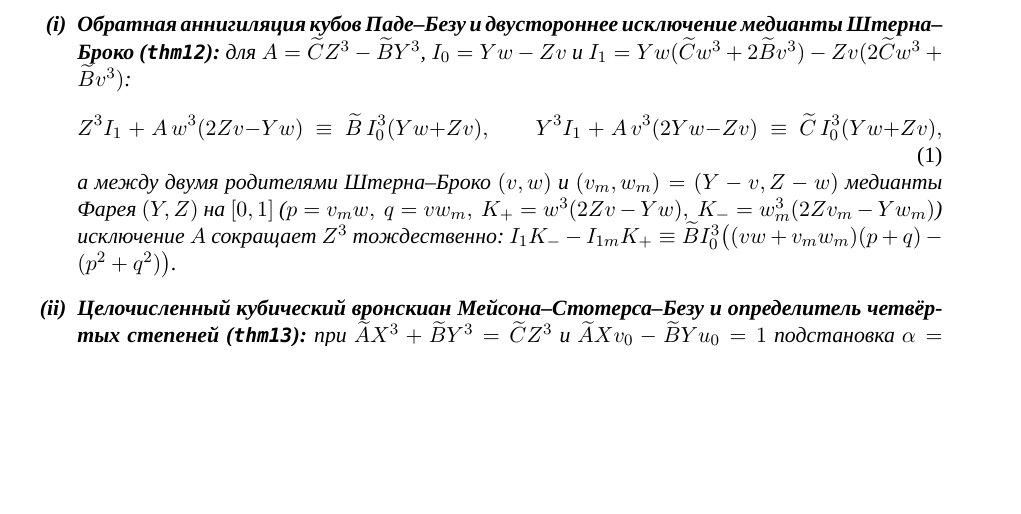
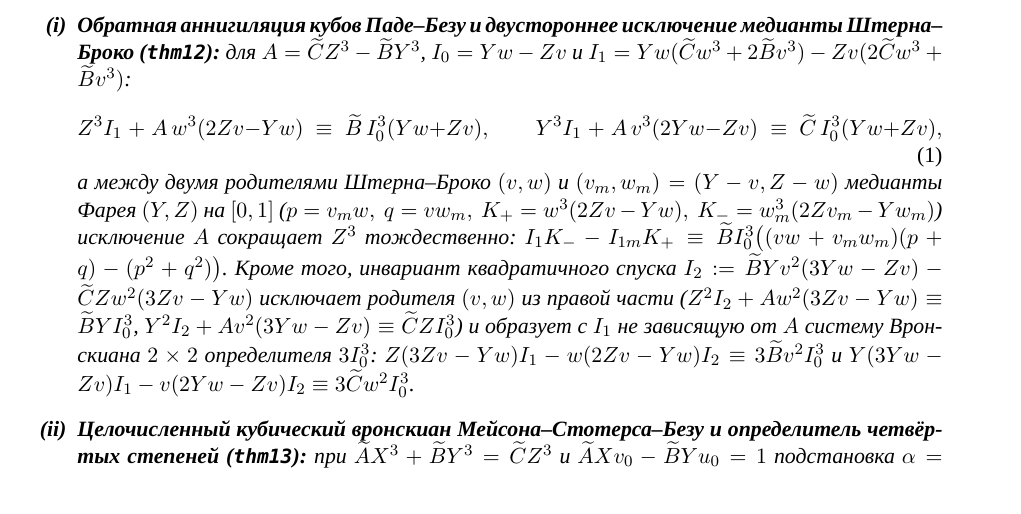
Before and after one commit to AI-Guiders/scientific-papers, a LaTeX paper (paper/paper-4-planetary-differential-wronskian-ru.tex): part of page 2 of 4, cut so that both start at the same text, the shorter picture padded with empty space. Compiled offline with XeLaTeX; a missing font is replaced by an installed copy or a similar font.

Commit message:
Add quadratic-shaft reverse Padé-Cramer descent I2 and 2x2 Wronskian system of determinant 3*I0^3 to thm12 and Paper 4

```diff
--- a/paper/paper-4-planetary-differential-wronskian-ru.tex
+++ b/paper/paper-4-planetary-differential-wronskian-ru.tex
@@ -80,7 +80,7 @@
     Z^3 I_1 \;+\; A\,w^3(2Zv - Yw) \;\equiv\; \widetilde{B}\,I_0^3(Yw + Zv),\qquad
     Y^3 I_1 \;+\; A\,v^3(2Yw - Zv) \;\equiv\; \widetilde{C}\,I_0^3(Yw + Zv),
   \end{equation}
-  а между двумя родителями Штерна--Броко $(v,w)$ и $(v_m,w_m) = (Y-v,Z-w)$ медианты Фарея $(Y,Z)$ на $[0,1]$ ($p = v_m w,\ q = v w_m,\ K_+ = w^3(2Zv-Yw),\ K_- = w_m^3(2Zv_m-Yw_m)$) исключение $A$ сокращает $Z^3$ тождественно: $I_1 K_- - I_{1m} K_+ \equiv \widetilde{B} I_0^3\bigl((vw + v_m w_m)(p+q) - (p^2+q^2)\bigr)$.
+  а между двумя родителями Штерна--Броко $(v,w)$ и $(v_m,w_m) = (Y-v,Z-w)$ медианты Фарея $(Y,Z)$ на $[0,1]$ ($p = v_m w,\ q = v w_m,\ K_+ = w^3(2Zv-Yw),\ K_- = w_m^3(2Zv_m-Yw_m)$) исключение $A$ сокращает $Z^3$ тождественно: $I_1 K_- - I_{1m} K_+ \equiv \widetilde{B} I_0^3\bigl((vw + v_m w_m)(p+q) - (p^2+q^2)\bigr)$. Кроме того, инвариант квадратичного спуска $I_2 := \widetilde{B}Yv^2(3Yw-Zv) - \widetilde{C}Zw^2(3Zv-Yw)$ исключает родителя $(v,w)$ из правой части ($Z^2 I_2 + A w^2(3Zv-Yw) \equiv \widetilde{B}Y I_0^3$, $Y^2 I_2 + A v^2(3Yw-Zv) \equiv \widetilde{C}Z I_0^3$) и образует с $I_1$ не зависящую от $A$ систему Вронскиана $2\times 2$ определителя $3 I_0^3$: $Z(3Zv-Yw)I_1 - w(2Zv-Yw)I_2 \equiv 3\widetilde{B}v^2 I_0^3$ и $Y(3Yw-Zv)I_1 - v(2Yw-Zv)I_2 \equiv 3\widetilde{C}w^2 I_0^3$.
 \item \textbf{Целочисленный кубический вронскиан Мейсона--Стотерса--Безу и определитель четвёртых степеней (\texttt{thm13}):}
   при $\widetilde{A}X^3 + \widetilde{B}Y^3 = \widetilde{C}Z^3$ и $\widetilde{A}Xv_0 - \widetilde{B}Yu_0 = 1$ подстановка $\alpha = u_0 Z^2 + t\widetilde{A}X$, $\beta = v_0 Z^2 + t\widetilde{B}Y$, $\gamma = u_0 X^2 + v_0 Y^2 + t\widetilde{C}Z$ даёт $A^*+B^*=C^*$ ($A^*=\alpha X^2,\ B^*=\beta Y^2,\ C^*=\gamma Z^2$) с минорами квадратов валов $(\widetilde{A}X\beta-\widetilde{B}Y\alpha,\ \widetilde{C}Z\alpha-\widetilde{A}X\gamma,\ \widetilde{C}Z\beta-\widetilde{B}Y\gamma) = (Z^2,Y^2,X^2)$, точным вронскианом
   \begin{equation}
```
Also changed, not shown: paper/paper-4-planetary-differential-wronskian-en.tex (+1 -1 lines), paper/paper-4-planetary-differential-wronskian-en.pdf, paper/paper-4-planetary-differential-wronskian-ru.pdf, 1 other file.
